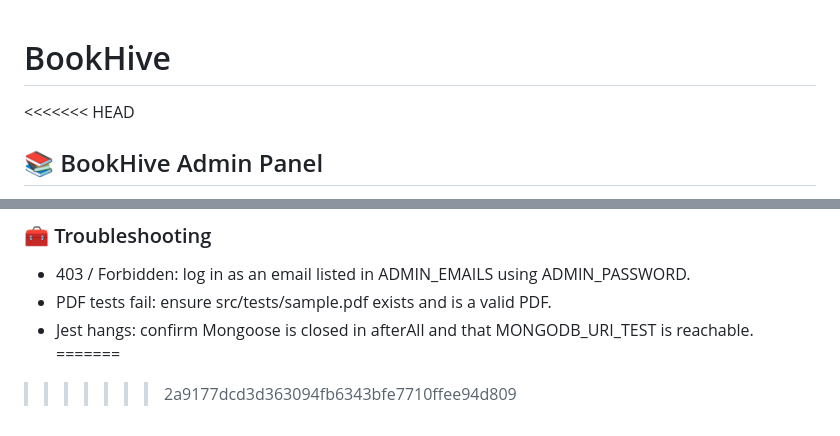
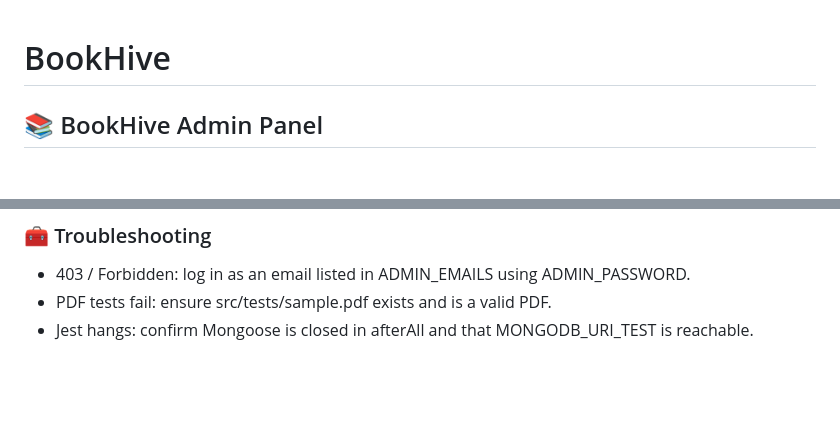
Before and after one commit to Arnold-Seb/BookHive, a Markdown page: README.md, 2 parts joined by grey strips. Drawn GitHub-style; blank space fills up the shorter version.

```diff
--- a/README.md
+++ b/README.md
@@ -1,5 +1,4 @@
 # BookHive
-<<<<<<< HEAD
 
 ## 📚 BookHive Admin Panel
 
@@ -178,5 +177,3 @@ src/
 - 403 / Forbidden: log in as an email listed in ADMIN_EMAILS using ADMIN_PASSWORD.
 - PDF tests fail: ensure src/tests/sample.pdf exists and is a valid PDF.
 - Jest hangs: confirm Mongoose is closed in afterAll and that MONGODB_URI_TEST is reachable.
-=======
->>>>>>> 2a9177dcd3d363094fb6343bfe7710ffee94d809
```
